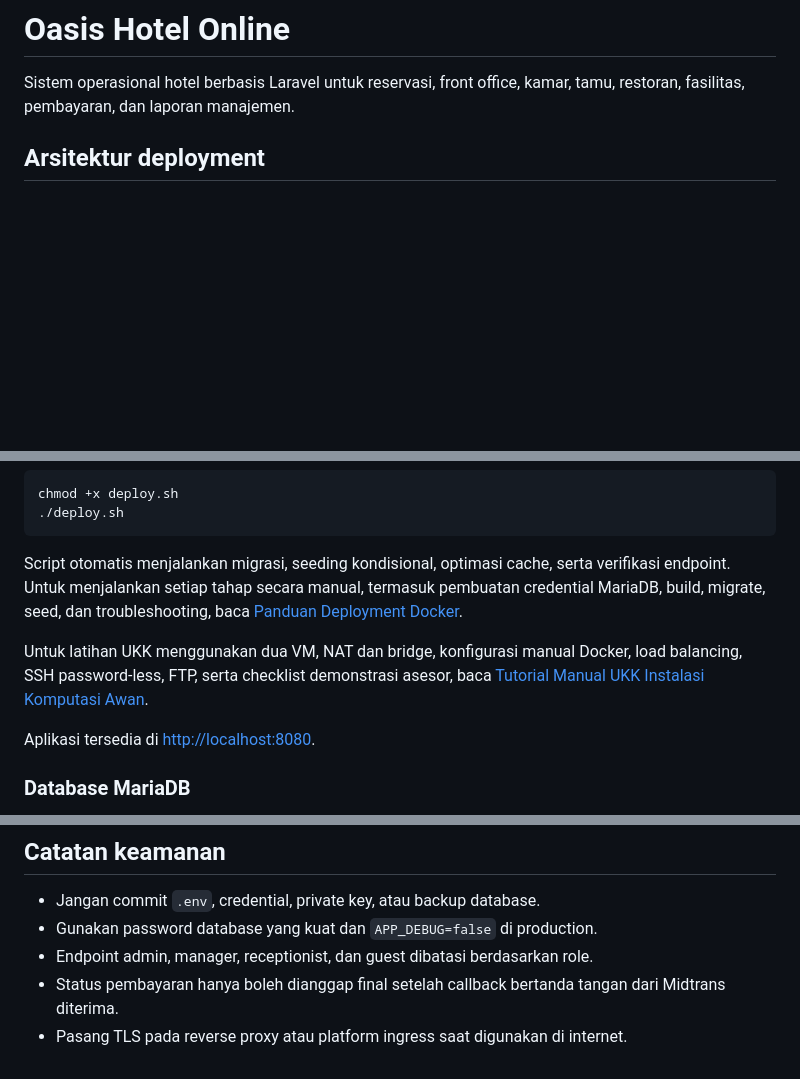
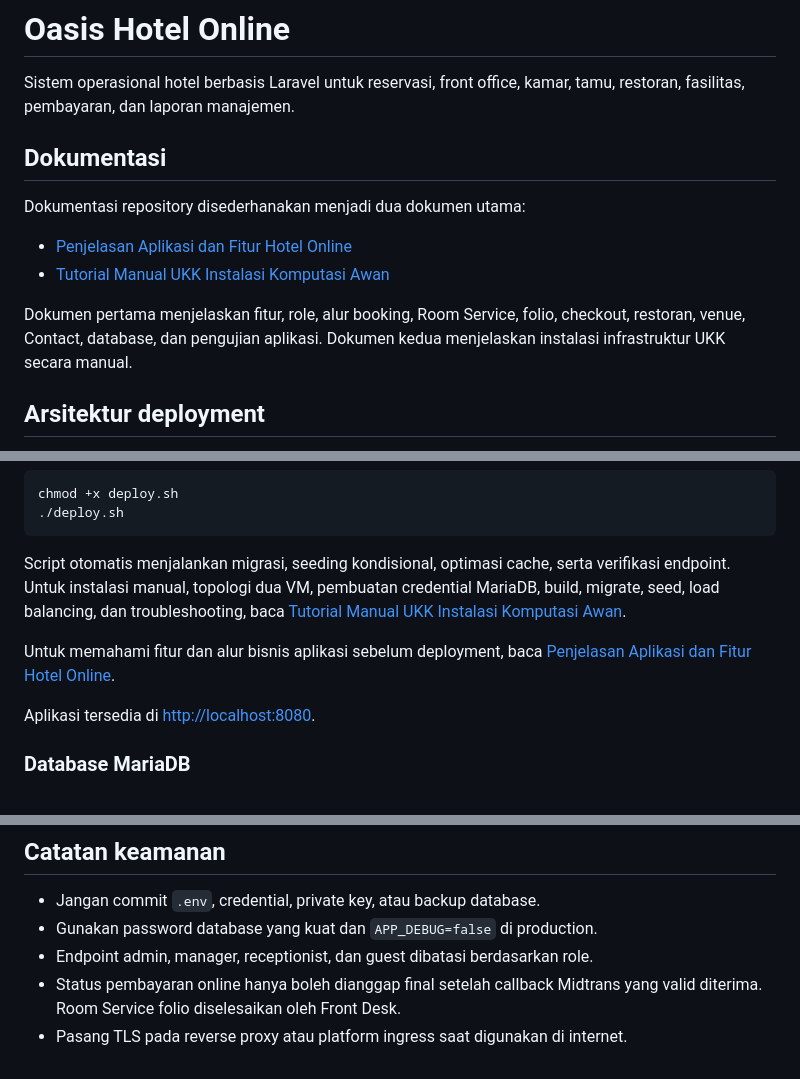
Before and after one commit to syberke/hotel-online, a Markdown page: README.md, 3 parts joined by grey strips. Rendered like a GitHub page; blank space fills up the shorter version.

Commit message:
Point README to consolidated documentation

````diff
--- a/README.md
+++ b/README.md
@@ -2,6 +2,17 @@
 
 Sistem operasional hotel berbasis Laravel untuk reservasi, front office, kamar,
 tamu, restoran, fasilitas, pembayaran, dan laporan manajemen.
+
+## Dokumentasi
+
+Dokumentasi repository disederhanakan menjadi dua dokumen utama:
+
+- [Penjelasan Aplikasi dan Fitur Hotel Online](docs/HOTEL_ONLINE.md)
+- [Tutorial Manual UKK Instalasi Komputasi Awan](docs/UKK_MANUAL.md)
+
+Dokumen pertama menjelaskan fitur, role, alur booking, Room Service, folio,
+checkout, restoran, venue, Contact, database, dan pengujian aplikasi. Dokumen
+kedua menjelaskan instalasi infrastruktur UKK secara manual.
 
 ## Arsitektur deployment
 
@@ -65,13 +76,12 @@ chmod +x deploy.sh
 ```
 
 Script otomatis menjalankan migrasi, seeding kondisional, optimasi cache, serta
-verifikasi endpoint. Untuk menjalankan setiap tahap secara manual, termasuk
-pembuatan credential MariaDB, build, migrate, seed, dan troubleshooting, baca
-[Panduan Deployment Docker](docs/DEPLOYMENT.md).
+verifikasi endpoint. Untuk instalasi manual, topologi dua VM, pembuatan
+credential MariaDB, build, migrate, seed, load balancing, dan troubleshooting,
+baca [Tutorial Manual UKK Instalasi Komputasi Awan](docs/UKK_MANUAL.md).
 
-Untuk latihan UKK menggunakan dua VM, NAT dan bridge, konfigurasi manual Docker,
-load balancing, SSH password-less, FTP, serta checklist demonstrasi asesor, baca
-[Tutorial Manual UKK Instalasi Komputasi Awan](docs/UKK_MANUAL.md).
+Untuk memahami fitur dan alur bisnis aplikasi sebelum deployment, baca
+[Penjelasan Aplikasi dan Fitur Hotel Online](docs/HOTEL_ONLINE.md).
 
 Aplikasi tersedia di <http://localhost:8080>.
 
@@ -130,6 +140,6 @@ npm run build
 - Jangan commit `.env`, credential, private key, atau backup database.
 - Gunakan password database yang kuat dan `APP_DEBUG=false` di production.
 - Endpoint admin, manager, receptionist, dan guest dibatasi berdasarkan role.
-- Status pembayaran hanya boleh dianggap final setelah callback bertanda tangan
-  dari Midtrans diterima.
+- Status pembayaran online hanya boleh dianggap final setelah callback Midtrans
+  yang valid diterima. Room Service folio diselesaikan oleh Front Desk.
 - Pasang TLS pada reverse proxy atau platform ingress saat digunakan di internet.
````
